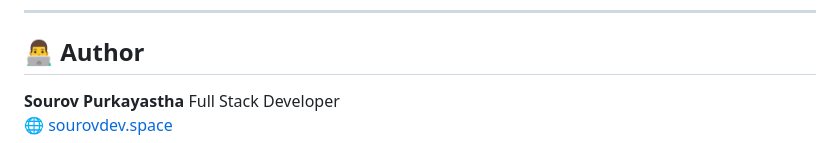
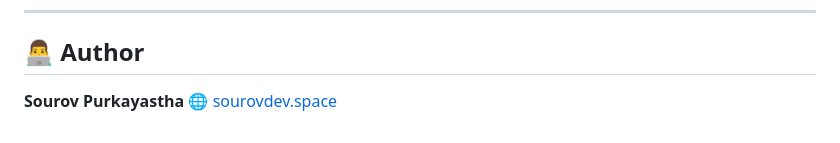
Before and after one commit to Dibyo178/Fluentcart-Task, a Markdown page: readme.md, the part around the change. Rendered like a GitHub page.

Commit message:
Update author information in README

```diff
--- a/readme.md
+++ b/readme.md
@@ -79,5 +79,5 @@ The admin panel features a clean, professional layout including:
 
 ## 👨‍💻 Author
 
-**Sourov Purkayastha** Full Stack Developer
+**Sourov Purkayastha**
 🌐 [sourovdev.space](https://sourovdev.space/)
```
